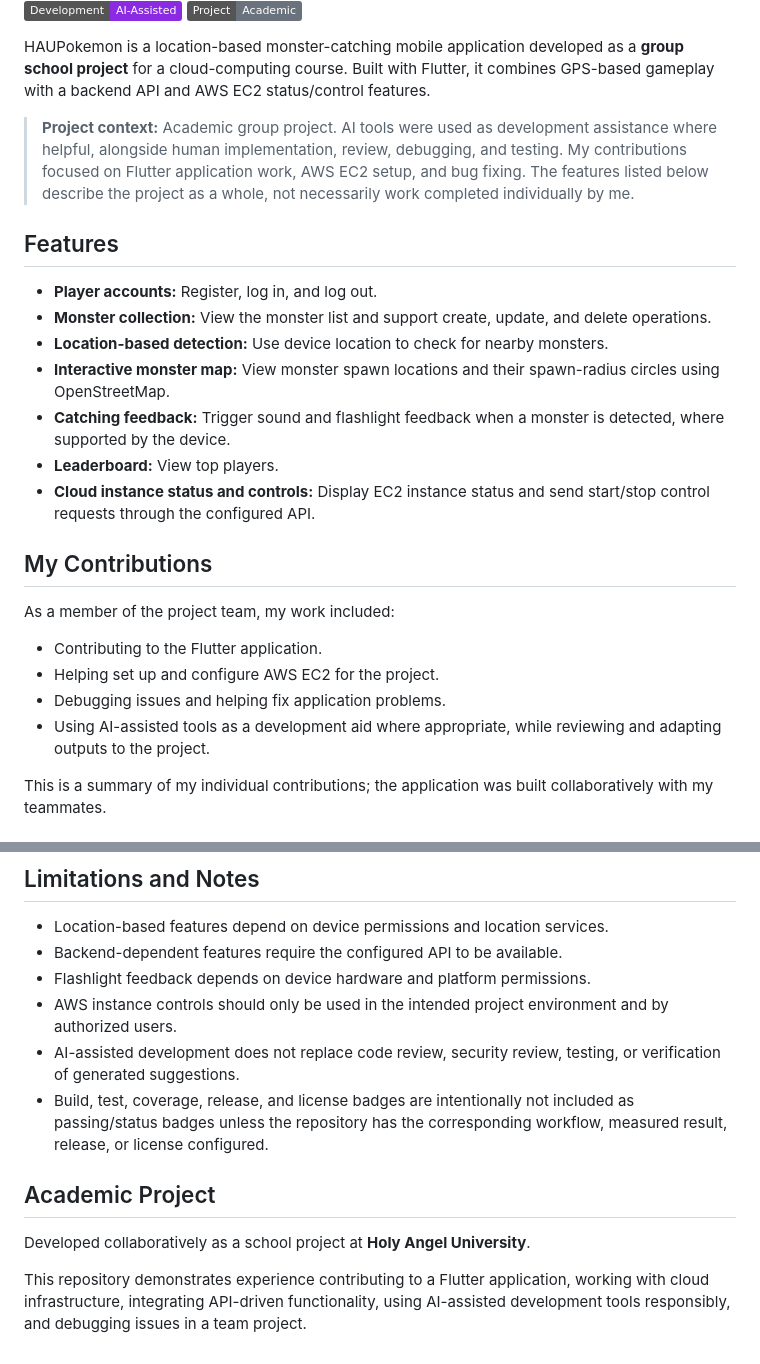
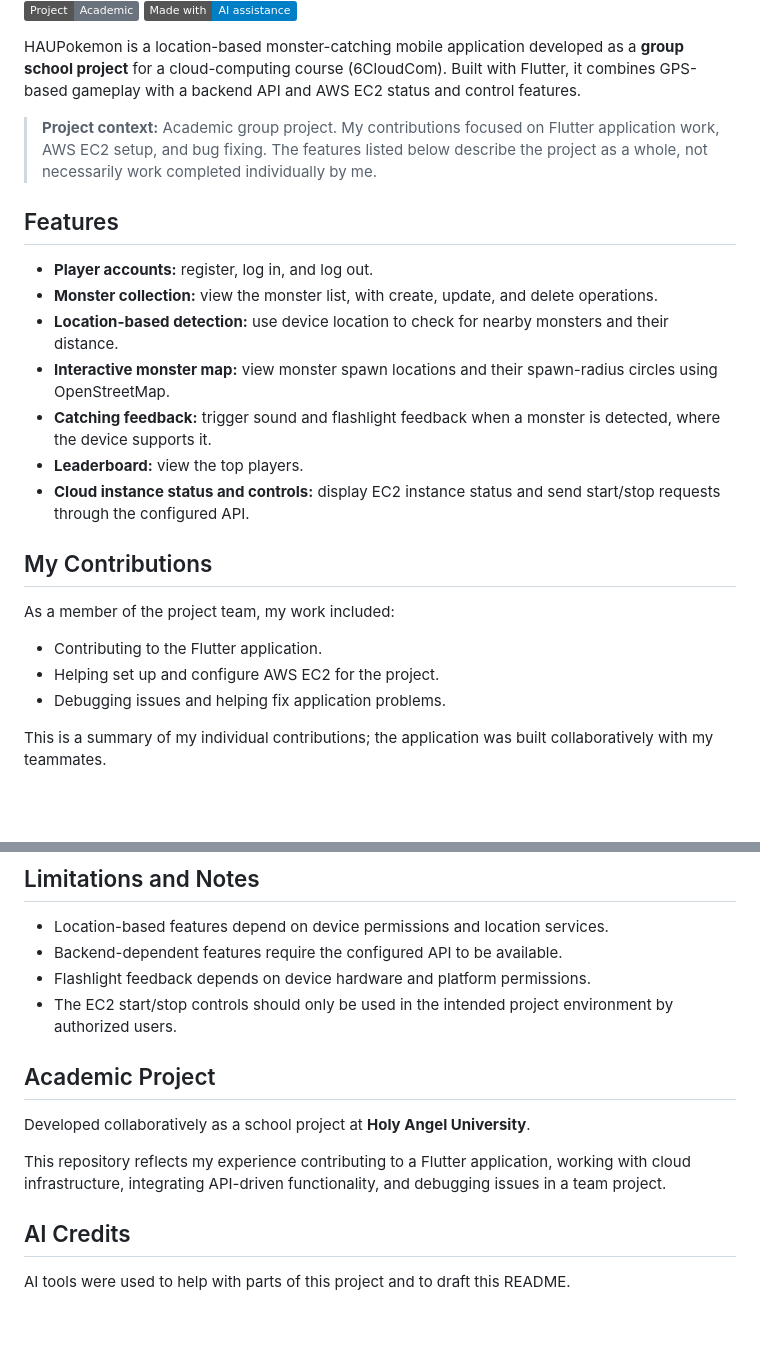
Before and after one commit to rnzcrt/hau_pokemon_app, a Markdown page: README.md, 2 parts joined by grey strips. Rendered like a GitHub page; badges without logos; blank space fills up the shorter version.

```diff
--- a/README.md
+++ b/README.md
@@ -10,18 +9,19 @@
 [![Academic Project](https://img.shields.io/badge/Project-Academic-6A737D)](#academic-project)
+[![Made with AI](https://img.shields.io/badge/Made_with-AI_assistance-blue)](#ai-credits)
 
-HAUPokemon is a location-based monster-catching mobile application developed as a **group school project** for a cloud-computing course. Built with Flutter, it combines GPS-based gameplay with a backend API and AWS EC2 status/control features.
+HAUPokemon is a location-based monster-catching mobile application developed as a **group school project** for a cloud-computing course (6CloudCom). Built with Flutter, it combines GPS-based gameplay with a backend API and AWS EC2 status and control features.
 
-> **Project context:** Academic group project. AI tools were used as development assistance where helpful, alongside human implementation, review, debugging, and testing. My contributions focused on Flutter application work, AWS EC2 setup, and bug fixing. The features listed below describe the project as a whole, not necessarily work completed individually by me.
+> **Project context:** Academic group project. My contributions focused on Flutter application work, AWS EC2 setup, and bug fixing. The features listed below describe the project as a whole, not necessarily work completed individually by me.
 
 ## Features
 
-- **Player accounts:** Register, log in, and log out.
-- **Monster collection:** View the monster list and support create, update, and delete operations.
-- **Location-based detection:** Use device location to check for nearby monsters.
-- **Interactive monster map:** View monster spawn locations and their spawn-radius circles using OpenStreetMap.
-- **Catching feedback:** Trigger sound and flashlight feedback when a monster is detected, where supported by the device.
-- **Leaderboard:** View top players.
-- **Cloud instance status and controls:** Display EC2 instance status and send start/stop control requests through the configured API.
+- **Player accounts:** register, log in, and log out.
+- **Monster collection:** view the monster list, with create, update, and delete operations.
+- **Location-based detection:** use device location to check for nearby monsters and their distance.
+- **Interactive monster map:** view monster spawn locations and their spawn-radius circles using OpenStreetMap.
+- **Catching feedback:** trigger sound and flashlight feedback when a monster is detected, where the device supports it.
+- **Leaderboard:** view the top players.
+- **Cloud instance status and controls:** display EC2 instance status and send start/stop requests through the configured API.
 
 ## My Contributions
 
@@ -30,7 +30,6 @@ As a member of the project team, my work included:
 - Contributing to the Flutter application.
 - Helping set up and configure AWS EC2 for the project.
 - Debugging issues and helping fix application problems.
-- Using AI-assisted tools as a development aid where appropriate, while reviewing and adapting outputs to the project.
 
 This is a summary of my individual contributions; the application was built collaboratively with my teammates.
 
@@ -110,12 +101,14 @@ Record the actual results here after running them. Do not describe checks as pas
 - Location-based features depend on device permissions and location services.
 - Backend-dependent features require the configured API to be available.
 - Flashlight feedback depends on device hardware and platform permissions.
-- AWS instance controls should only be used in the intended project environment and by authorized users.
-- AI-assisted development does not replace code review, security review, testing, or verification of generated suggestions.
-- Build, test, coverage, release, and license badges are intentionally not included as passing/status badges unless the repository has the corresponding workflow, measured result, release, or license configured.
+- The EC2 start/stop controls should only be used in the intended project environment by authorized users.
 
 ## Academic Project
 
 Developed collaboratively as a school project at **Holy Angel University**.
 
-This repository demonstrates experience contributing to a Flutter application, working with cloud infrastructure, integrating API-driven functionality, using AI-assisted development tools responsibly, and debugging issues in a team project.
+This repository reflects my experience contributing to a Flutter application, working with cloud infrastructure, integrating API-driven functionality, and debugging issues in a team project.
+
+## AI Credits
+
+AI tools were used to help with parts of this project and to draft this README.
```
Also changed, not shown: other parts of README.md (+20 -29 lines).
